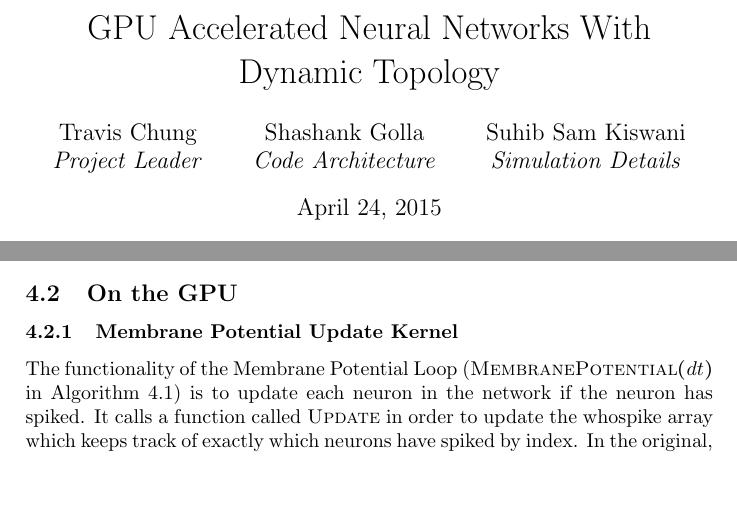
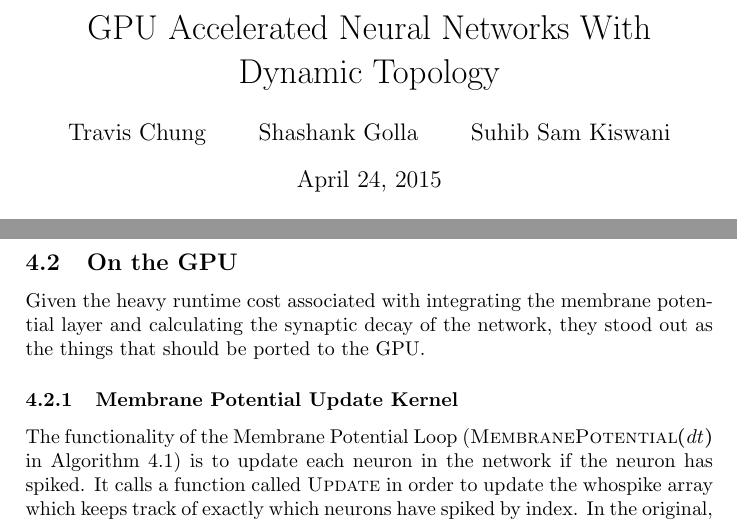
Before and after one commit to sskiswani/SynGPU, a LaTeX paper (rpt/report.tex): two parts of pages 1 and 4 of 7, joined at a grey line, cut so that both start at the same text, the shorter picture padded with empty space. Compiled offline with pdfLaTeX.

Commit message:
lol removing titles

```diff
--- a/rpt/report.tex
+++ b/rpt/report.tex
@@ -15,9 +15,9 @@
 %%%%%%%%%%%%%%%%%%%%%%%%%%%%%%%%%%
 
 \title{GPU Accelerated Neural Networks With Dynamic Topology}
-\author{Travis Chung\\ \emph{Project Leader}
-    \and Shashank Golla\\ \emph{Code Architecture}
-    \and Suhib Sam Kiswani\\\emph{Simulation Details}
+\author{Travis Chung
+    \and Shashank Golla
+    \and Suhib Sam Kiswani
 }
 \date{April 24, 2015}
 
@@ -133,7 +133,7 @@ With dedicated memory buffers, the dependencies between phases could be establis
 
 \subsection{On the GPU}
 
-
+Given the heavy runtime cost associated with integrating the membrane potential layer and calculating the synaptic decay of the network, they stood out as the things that should be ported to the GPU.
 
 \subsubsection{Membrane Potential Update Kernel}
 
```
Also changed, not shown: rpt/report.pdf.
